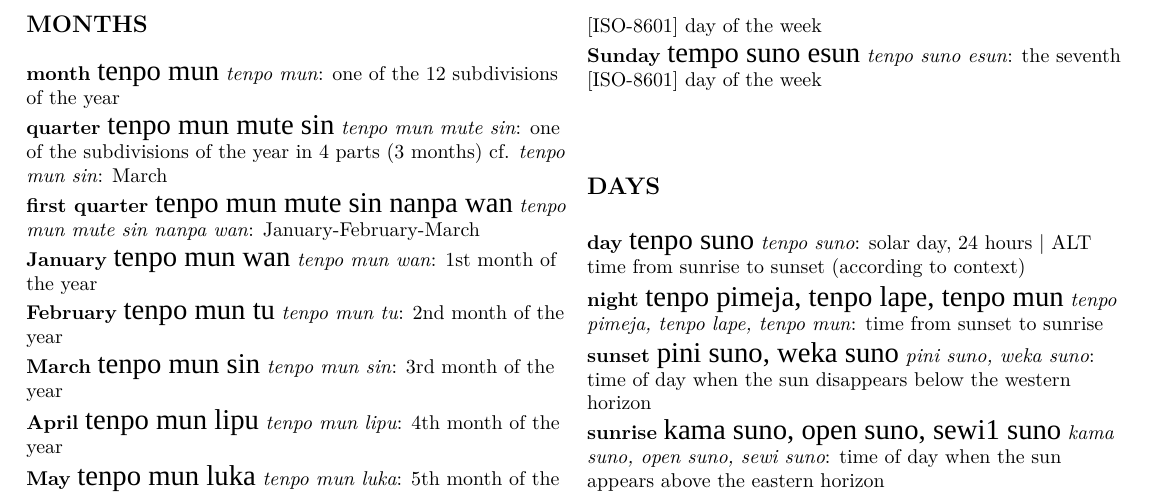
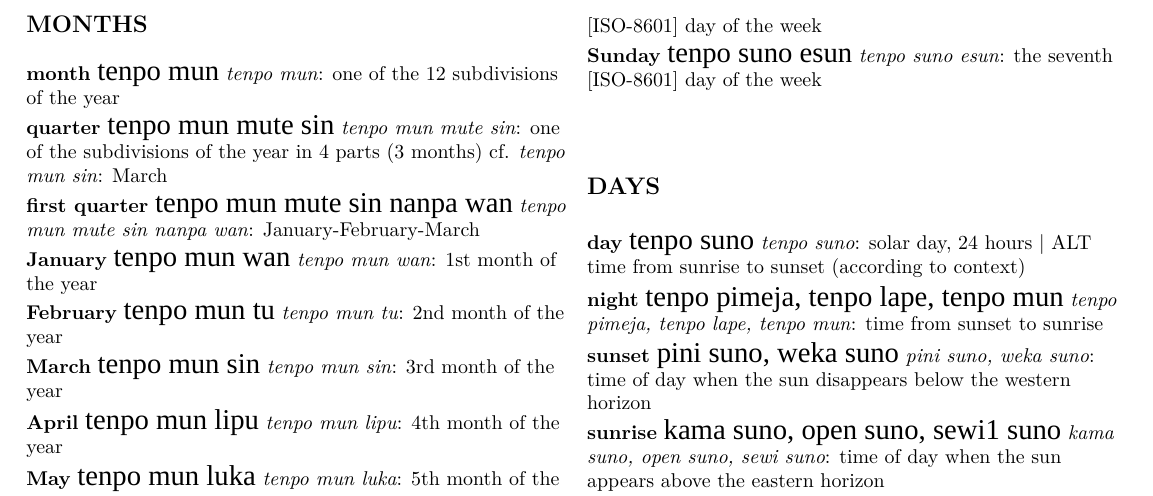
Before and after one commit to rosros2000/tpnumbersystem, a LaTeX document (numbersystem-glossary.tex): part of page 2 of 3, cut so that both start at the same text. Compiled offline with XeLaTeX; a missing font is replaced by an installed copy or a similar font.

Commit message:
Add files via upload

```diff
--- a/numbersystem-glossary.tex
+++ b/numbersystem-glossary.tex
@@ -29,7 +29,7 @@
 \pagestyle{myheadings}
 \markboth{}{\Huge{\tpf lipu-nimi pi nasin nanpa sewi1}}
 
-\title{Power-based number system glossary \\[1ex]{\HHUGE{\tpf lipu-nimi pi nasin nanpa sewi1}} \\ V 0.02 $\alpha$}
+\title{Power-based number system glossary \\[1ex]{\HHUGE{\tpf lipu-nimi pi nasin nanpa sewi1}} \\ V 0.03 $\alpha$}
 \author{\textit{jan loje}}
 
 \begin{document}
@@ -178,7 +178,7 @@ abbrev. = abbreviated form to be interpreted according to context
 
 \tpDef {Saturday}{tenpo suno ma}{tenpo suno ma}{the sixth [ISO-8601] day of the week }
 
-\tpDef {Sunday}{tempo suno esun}{tenpo suno esun}{the seventh [ISO-8601] day of the week}
+\tpDef {Sunday}{tenpo suno esun}{tenpo suno esun}{the seventh [ISO-8601] day of the week}
 
 \subsection*{DAYS}
 
```
Also changed, not shown: numbersystem-glossary.pdf.
